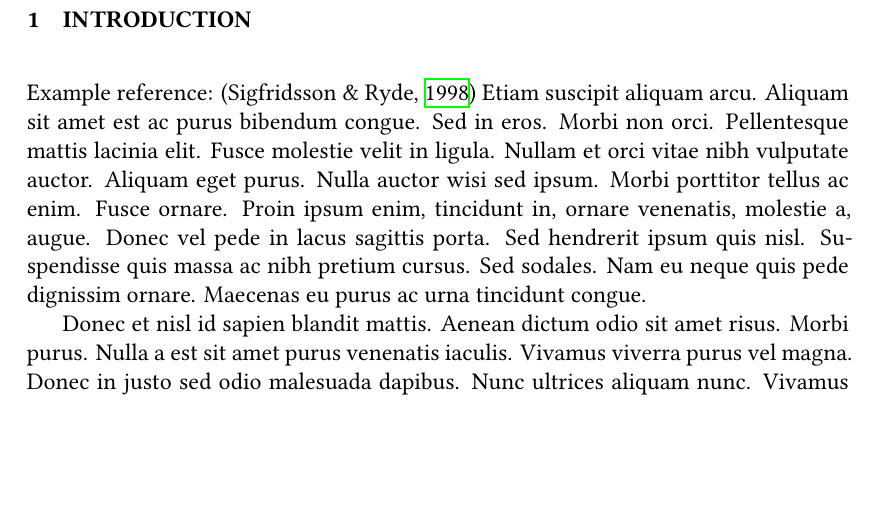
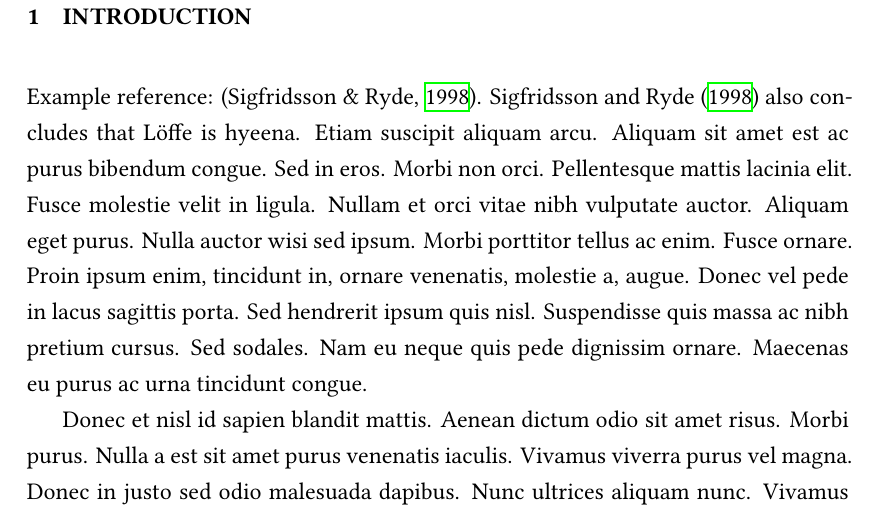
Before and after one commit to Mutjake/obs_gradupohja, a LaTeX problem sheet (example.tex, which reads obsthesis.sty): part of page 3 of 14 before the commit and part of page 3 of 17 after it, cut so that both start at the same text, the shorter picture padded with empty space. Compiled offline with XeLaTeX; a missing font is replaced by an installed copy or a similar font.

Commit message:
Citing example improvement, text spacing

```diff
--- a/example.tex
+++ b/example.tex
@@ -27,7 +27,7 @@
 \section{Introduction}
 \setcounter{page}{3}
 
-Example reference: \autocite{sigfridsson}
+Example reference: \autocite{sigfridsson}. \textcite{sigfridsson} also concludes that Löffe is hyeena.
 \lipsum[22-24]
 
 \subsection{Example subsection}
--- a/obsthesis.sty
+++ b/obsthesis.sty
@@ -92,3 +92,5 @@
 
 \let\tableofcontentsold\tableofcontents
 \renewcommand{\tableofcontents}[1]{\thispagestyle{empty}\tableofcontentsold}
+
+\onehalfspacing
```
